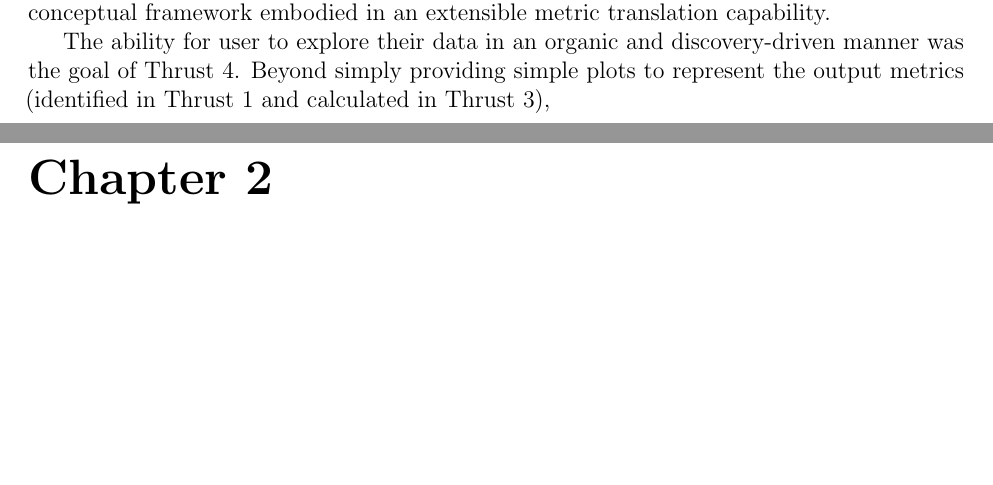
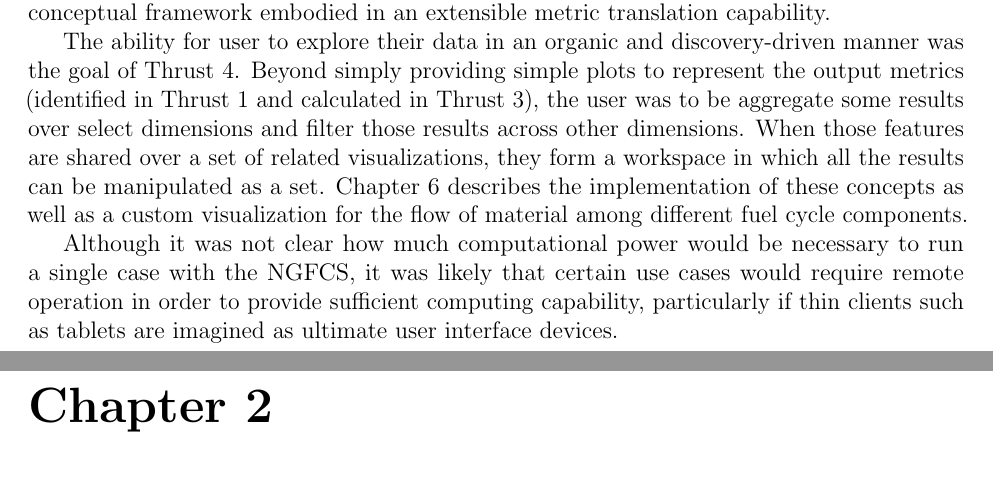
Before and after one commit to gonuke/cyclus_ux_report, a LaTeX thesis (report.tex, which reads intro.tex): two parts of pages 4 and 5 of 11, joined at a grey line, cut so that both start at the same text, the shorter picture padded with empty space. Compiled offline with pdfLaTeX.

Commit message:
Some more text in intro

```diff
--- a/intro.tex
+++ b/intro.tex
@@ -171,4 +171,15 @@ capability.
 The ability for user to explore their data in an organic and discovery-driven
 manner was the goal of Thrust 4.  Beyond simply providing simple plots to
 represent the output metrics (identified in Thrust 1 and calculated in Thrust
-3),
+3), the user was to be aggregate some results over select dimensions and
+filter those results across other dimensions.  When those features are shared
+over a set of related visualizations, they form a workspace in which all the
+results can be manipulated as a set.  Chapter \ref{chap:thrust4} describes the
+implementation of these concepts as well as a custom visualization for the
+flow of material among different fuel cycle components.
+
+Although it was not clear how much computational power would be necessary to
+run a single case with the \gls{ngfcs}, it was likely that certain use cases
+would require remote operation in order to provide sufficient computing
+capability, particularly if thin clients such as tablets are imagined as
+ultimate user interface devices.
```
